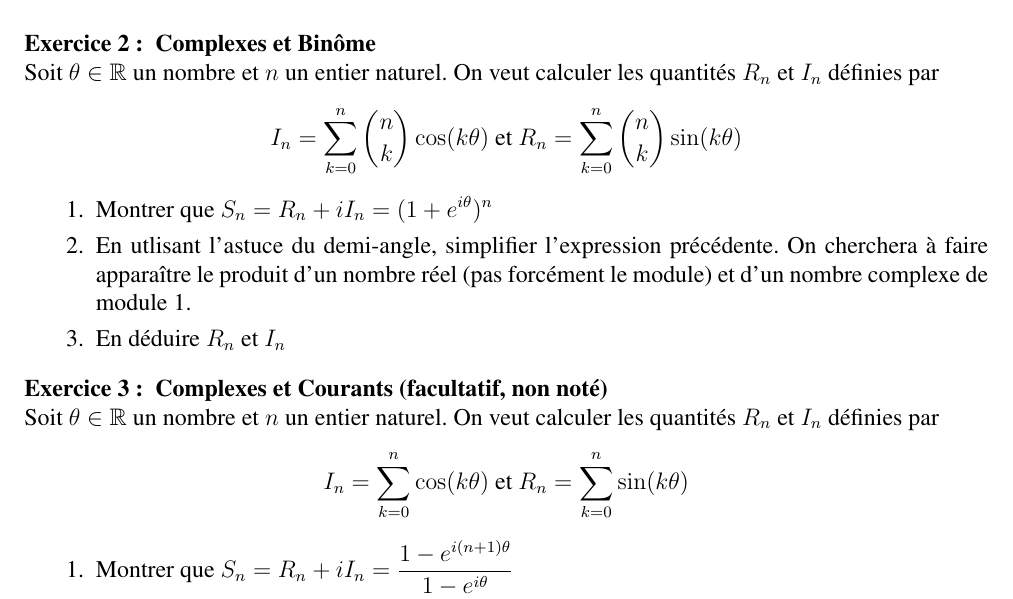
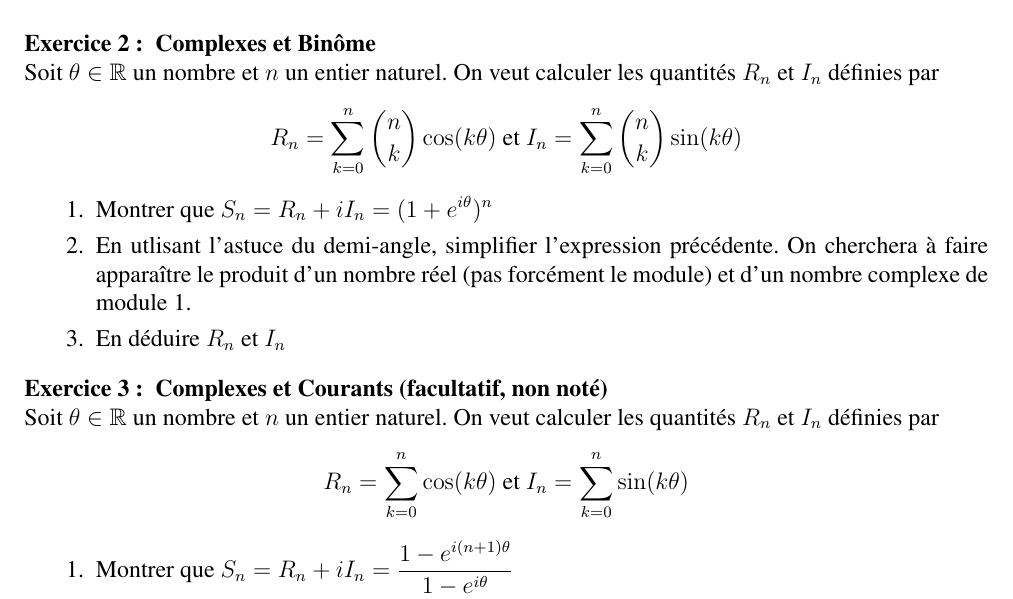
Before and after one commit to mahendra-mariadassou/Lfdv-2016, a LaTeX document (DM/DM2/Devoir_Maison_2.tex): part of page 1 of 2, cut so that both start at the same text. Compiled offline with LaTeX, dvips and Ghostscript.

Commit message:
Correction coquille DM et début cours sur les limites

```diff
--- a/DM/DM2/Devoir_Maison_2.tex
+++ b/DM/DM2/Devoir_Maison_2.tex
@@ -167,7 +167,7 @@ $$z_2 = 1 - e^{i\theta}$$
 
 Soit $\theta \in \mathbb{R}$ un nombre et $n$ un entier naturel. On veut calculer les quantités $R_n$ et $I_n$ définies par
 \begin{equation*}
-I_n  = \sum_{k=0}^n {n \choose k} \cos(k\theta) \text{ et } R_n  = \sum_{k=0}^n {n \choose k} \sin(k\theta)
+R_n  = \sum_{k=0}^n {n \choose k} \cos(k\theta) \text{ et } I_n  = \sum_{k=0}^n {n \choose k} \sin(k\theta)
 \end{equation*}
 
 \begin{enumerate}
@@ -180,7 +180,7 @@ I_n  = \sum_{k=0}^n {n \choose k} \cos(k\theta) \text{ et } R_n  = \sum_{k=0}^n
 
 Soit $\theta \in \mathbb{R}$ un nombre et $n$ un entier naturel. On veut calculer les quantités $R_n$ et $I_n$ définies par
 \begin{equation*}
-I_n  = \sum_{k=0}^n \cos(k\theta) \text{ et } R_n  = \sum_{k=0}^n \sin(k\theta)
+R_n  = \sum_{k=0}^n \cos(k\theta) \text{ et } I_n  = \sum_{k=0}^n \sin(k\theta)
 \end{equation*}
 
 \begin{enumerate}
```
Also changed, not shown: DM/DM2/Devoir_Maison_2.pdf, DM/DM2/Devoir_Maison_2.tex (1 more changed lines), 3 other files.
